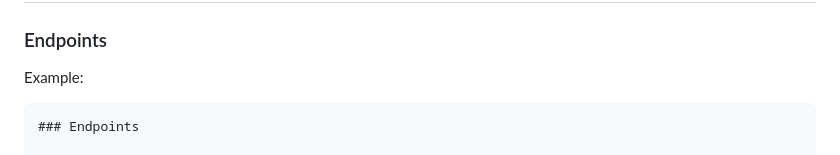
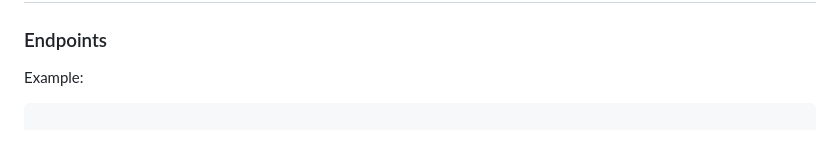
Before and after one commit to farezdroslan/aham-assessment, a Markdown page: README.md, the part around the change. GitHub-like rendering.

````diff
--- a/README.md
+++ b/README.md
@@ -73,7 +73,6 @@
 
 Example:
 ```markdown
-### Endpoints
 
 | Endpoint                        | Method | Description                                  |
 |---------------------------------|--------|----------------------------------------------|
````
